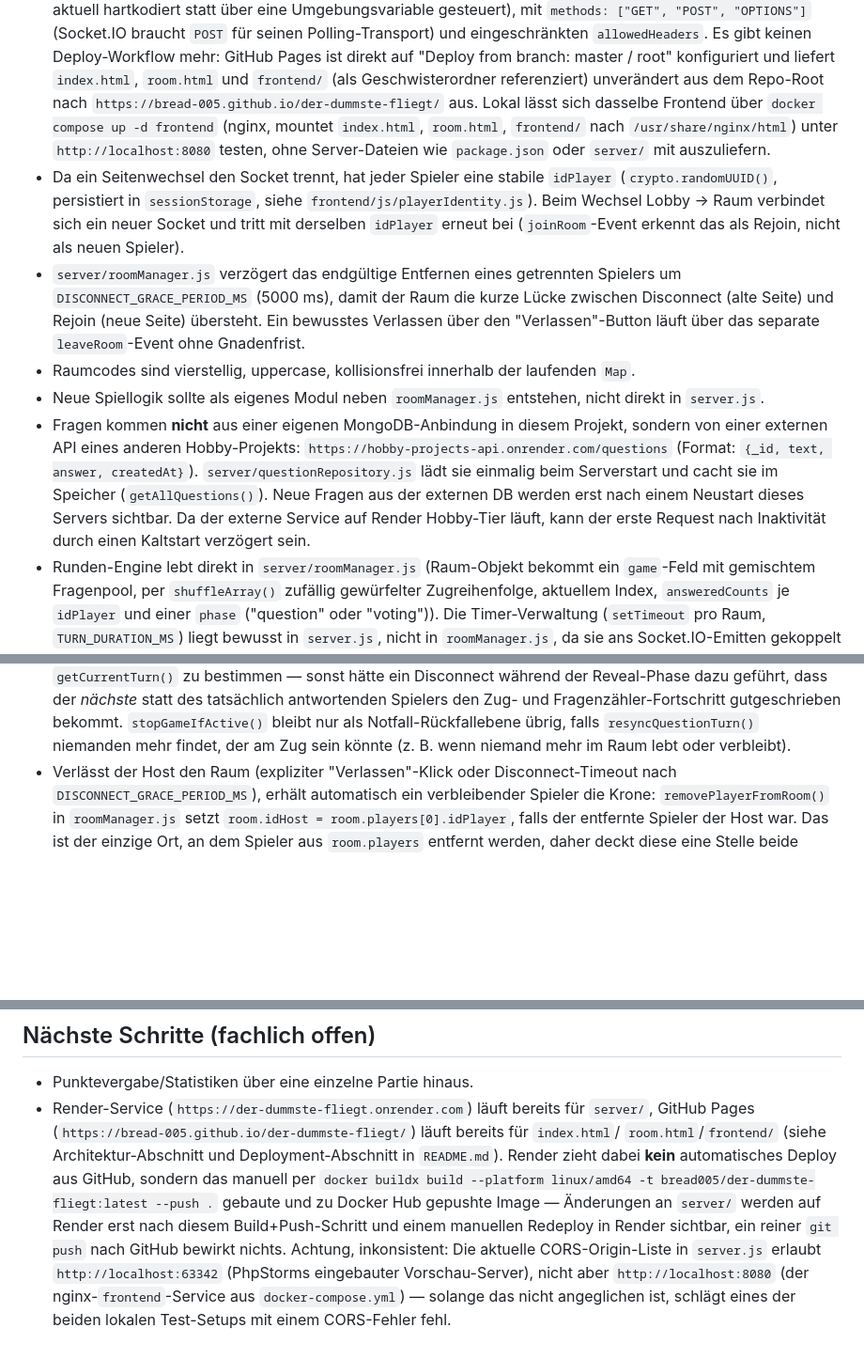
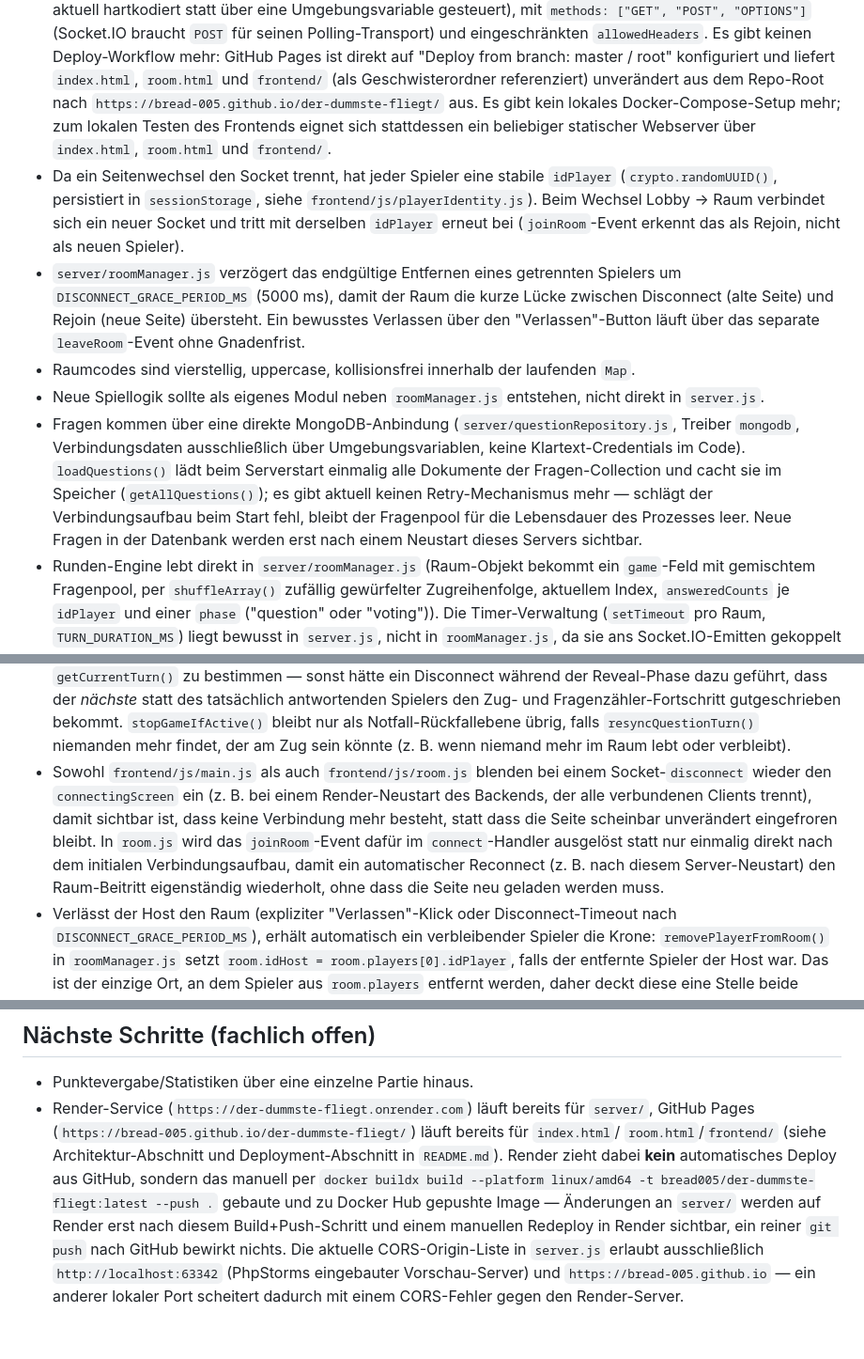
Before and after one commit to Bread-005/der-dummste-fliegt, a Markdown page: CLAUDE.md, 3 parts joined by grey strips. Shown at 94% size. GitHub-like rendering; blank space fills up the shorter version.

```diff
--- a/CLAUDE.md
+++ b/CLAUDE.md
@@ -179,10 +179,9 @@
   `allowedHeaders`. Es gibt keinen Deploy-Workflow mehr: GitHub Pages ist direkt auf
   "Deploy from branch: master / root" konfiguriert und liefert `index.html`, `room.html` und
   `frontend/` (als Geschwisterordner referenziert) unverändert aus dem Repo-Root nach
-  `https://bread-005.github.io/der-dummste-fliegt/` aus. Lokal lässt sich dasselbe Frontend über
-  `docker compose up -d frontend` (nginx, mountet `index.html`, `room.html`, `frontend/` nach
-  `/usr/share/nginx/html`) unter `http://localhost:8080` testen, ohne
-  Server-Dateien wie `package.json` oder `server/` mit auszuliefern.
+  `https://bread-005.github.io/der-dummste-fliegt/` aus. Es gibt kein lokales Docker-Compose-Setup
+  mehr; zum lokalen Testen des Frontends eignet sich stattdessen ein beliebiger statischer
+  Webserver über `index.html`, `room.html` und `frontend/`.
 - Da ein Seitenwechsel den Socket trennt, hat jeder Spieler eine stabile `idPlayer`
   (`crypto.randomUUID()`, persistiert in `sessionStorage`, siehe `frontend/js/playerIdentity.js`).
   Beim Wechsel Lobby → Raum verbindet sich ein neuer Socket und tritt mit derselben `idPlayer`
@@ -194,13 +193,13 @@
 - Raumcodes sind vierstellig, uppercase, kollisionsfrei innerhalb der laufenden `Map`.
 - Neue Spiellogik sollte als eigenes Modul neben `roomManager.js` entstehen, nicht direkt in
   `server.js`.
-- Fragen kommen **nicht** aus einer eigenen MongoDB-Anbindung in diesem Projekt, sondern von
-  einer externen API eines anderen Hobby-Projekts:
-  `https://hobby-projects-api.onrender.com/questions` (Format: `{_id, text, answer, createdAt}`).
-  `server/questionRepository.js` lädt sie einmalig beim Serverstart und cacht sie im Speicher
-  (`getAllQuestions()`). Neue Fragen aus der externen DB werden erst nach einem Neustart dieses
-  Servers sichtbar. Da der externe Service auf Render Hobby-Tier läuft, kann der erste Request
-  nach Inaktivität durch einen Kaltstart verzögert sein.
+- Fragen kommen über eine direkte MongoDB-Anbindung (`server/questionRepository.js`, Treiber
+  `mongodb`, Verbindungsdaten ausschließlich über Umgebungsvariablen, keine Klartext-Credentials
+  im Code). `loadQuestions()` lädt beim Serverstart einmalig alle Dokumente der Fragen-Collection
+  und cacht sie im Speicher (`getAllQuestions()`); es gibt aktuell keinen Retry-Mechanismus mehr —
+  schlägt der Verbindungsaufbau beim Start fehl, bleibt der Fragenpool für die Lebensdauer des
+  Prozesses leer. Neue Fragen in der Datenbank werden erst nach einem Neustart dieses Servers
+  sichtbar.
 - Runden-Engine lebt direkt in `server/roomManager.js` (Raum-Objekt bekommt ein `game`-Feld mit
   gemischtem Fragenpool, per `shuffleArray()` zufällig gewürfelter Zugreihenfolge, aktuellem
   Index, `answeredCounts` je `idPlayer` und einer `phase` ("question" oder "voting")). Die
@@ -386,6 +385,13 @@
   Fragenzähler-Fortschritt gutgeschrieben bekommt. `stopGameIfActive()` bleibt nur als
   Notfall-Rückfallebene übrig, falls `resyncQuestionTurn()` niemanden mehr findet, der am Zug sein
   könnte (z. B. wenn niemand mehr im Raum lebt oder verbleibt).
+- Sowohl `frontend/js/main.js` als auch `frontend/js/room.js` blenden bei einem Socket-`disconnect`
+  wieder den `connectingScreen` ein (z. B. bei einem Render-Neustart des Backends, der alle
+  verbundenen Clients trennt), damit sichtbar ist, dass keine Verbindung mehr besteht, statt dass
+  die Seite scheinbar unverändert eingefroren bleibt. In `room.js` wird das `joinRoom`-Event dafür
+  im `connect`-Handler ausgelöst statt nur einmalig direkt nach dem initialen Verbindungsaufbau,
+  damit ein automatischer Reconnect (z. B. nach diesem Server-Neustart) den Raum-Beitritt
+  eigenständig wiederholt, ohne dass die Seite neu geladen werden muss.
 - Verlässt der Host den Raum (expliziter "Verlassen"-Klick oder Disconnect-Timeout nach
   `DISCONNECT_GRACE_PERIOD_MS`), erhält automatisch ein verbleibender Spieler die Krone:
   `removePlayerFromRoom()` in `roomManager.js` setzt `room.idHost = room.players[0].idPlayer`,
@@ -423,7 +429,7 @@
   `docker buildx build --platform linux/amd64 -t bread005/der-dummste-fliegt:latest --push .`
   gebaute und zu Docker Hub gepushte Image — Änderungen an `server/` werden auf Render erst nach
   diesem Build+Push-Schritt und einem manuellen Redeploy in Render sichtbar, ein reiner
-  `git push` nach GitHub bewirkt nichts. Achtung, inkonsistent: Die aktuelle CORS-Origin-Liste in
-  `server.js` erlaubt `http://localhost:63342` (PhpStorms eingebauter Vorschau-Server), nicht aber
-  `http://localhost:8080` (der nginx-`frontend`-Service aus `docker-compose.yml`) — solange das
-  nicht angeglichen ist, schlägt eines der beiden lokalen Test-Setups mit einem CORS-Fehler fehl.
+  `git push` nach GitHub bewirkt nichts. Die aktuelle CORS-Origin-Liste in `server.js` erlaubt
+  ausschließlich `http://localhost:63342` (PhpStorms eingebauter Vorschau-Server) und
+  `https://bread-005.github.io` — ein anderer lokaler Port scheitert dadurch mit einem
+  CORS-Fehler gegen den Render-Server.
```
